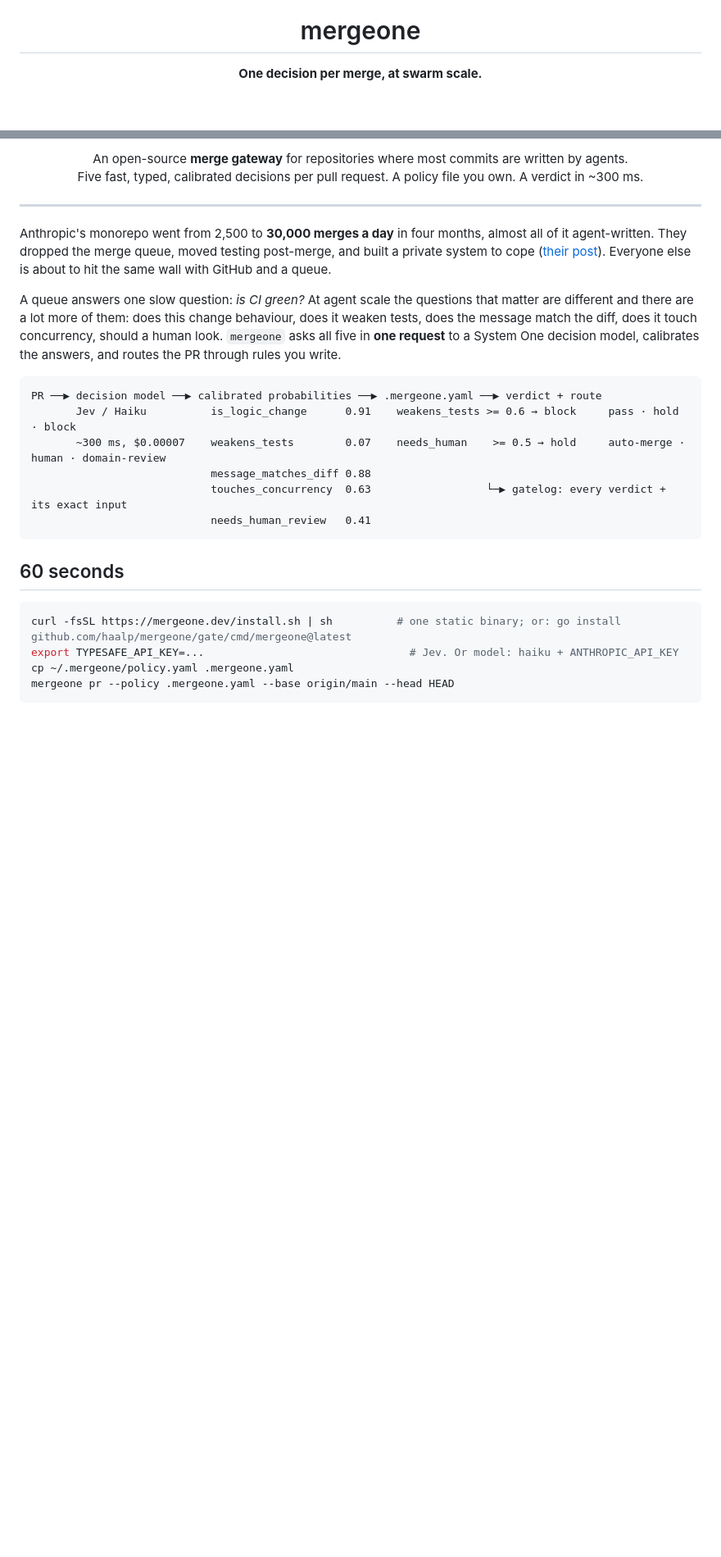
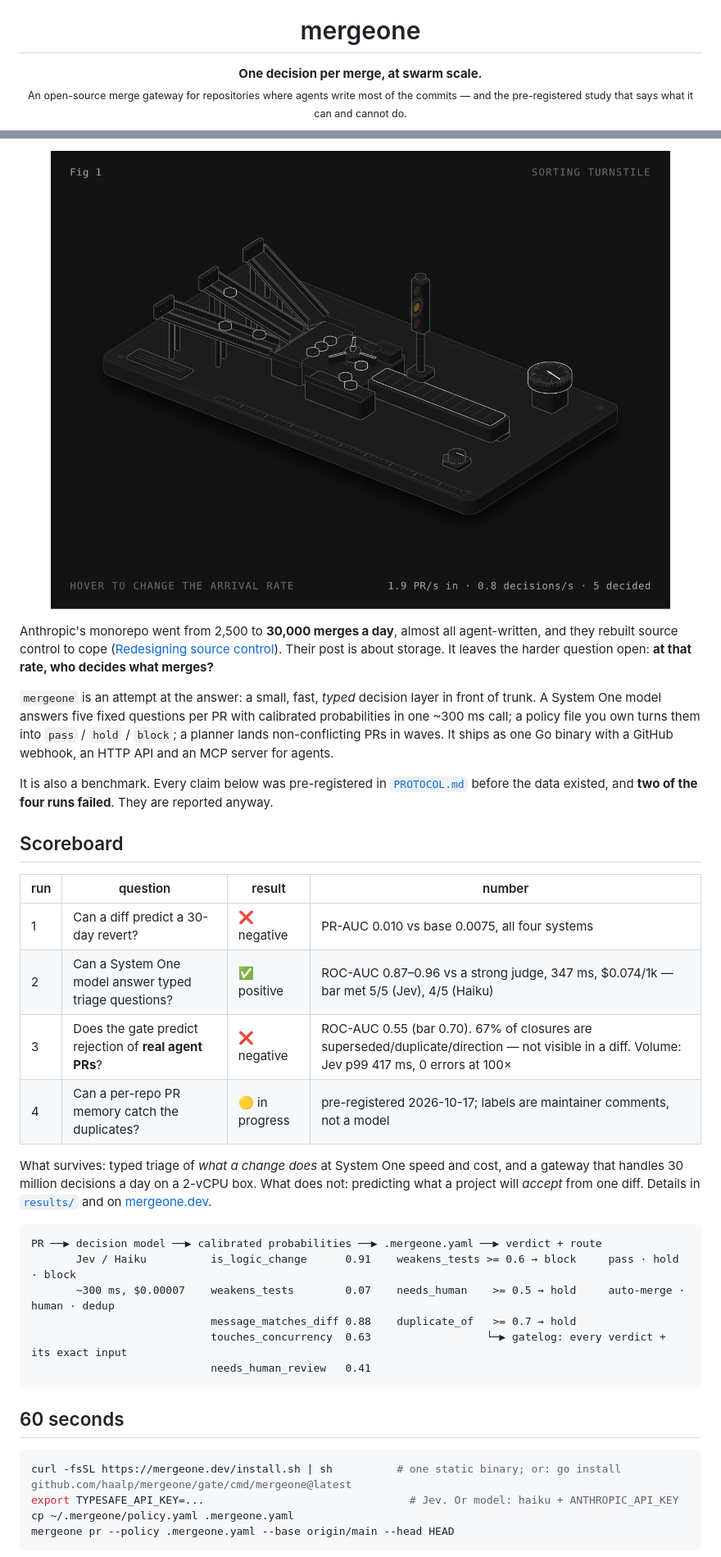
Before and after one commit to haalp/mergeone, a Markdown page: README.md, 2 parts joined by grey strips. Shown at 82% size. Drawn GitHub-style; blank space fills up the shorter version.

Commit message:
README: figure, scoreboard of four runs (two failed), study framing

````diff
--- a/README.md
+++ b/README.md
@@ -4,7 +4,8 @@
 
 <h1 align="center">mergeone</h1>
 
-<p align="center"><b>One decision per merge, at swarm scale.</b></p>
+<p align="center"><b>One decision per merge, at swarm scale.</b><br>
+<sub>An open-source merge gateway for repositories where agents write most of the commits — and the pre-registered study that says what it can and cannot do.</sub></p>
 
 <p align="center">
   <a href="https://github.com/haalp/mergeone/actions/workflows/ci.yml"><img src="https://github.com/haalp/mergeone/actions/workflows/ci.yml/badge.svg" alt="ci"></a>
@@ -14,21 +17,31 @@
 </p>
 
 <p align="center">
-  An open-source <b>merge gateway</b> for repositories where most commits are written by agents.<br>
-  Five fast, typed, calibrated decisions per pull request. A policy file you own. A verdict in ~300 ms.
+  <img src="docs/img/sorting-turnstile.png" width="760" alt="Fig 1 — Sorting turnstile: three agent chutes feed one rotary gate; each PR gets one verdict: green rides the belt to main, amber goes to the human shelf, red drops to the bin.">
 </p>
 
----
+Anthropic's monorepo went from 2,500 to **30,000 merges a day**, almost all agent-written, and they rebuilt source control to cope ([Redesigning source control](https://www.anthropic.com/engineering/redesigning-source-control)). Their post is about storage. It leaves the harder question open: **at that rate, who decides what merges?**
 
-Anthropic's monorepo went from 2,500 to **30,000 merges a day** in four months, almost all of it agent-written. They dropped the merge queue, moved testing post-merge, and built a private system to cope ([their post](https://www.anthropic.com/engineering/redesigning-source-control)). Everyone else is about to hit the same wall with GitHub and a queue.
+`mergeone` is an attempt at the answer: a small, fast, *typed* decision layer in front of trunk. A System One model answers five fixed questions per PR with calibrated probabilities in one ~300 ms call; a policy file you own turns them into `pass` / `hold` / `block`; a planner lands non-conflicting PRs in waves. It ships as one Go binary with a GitHub webhook, an HTTP API and an MCP server for agents.
 
-A queue answers one slow question: *is CI green?* At agent scale the questions that matter are different and there are a lot more of them: does this change behaviour, does it weaken tests, does the message match the diff, does it touch concurrency, should a human look. `mergeone` asks all five in **one request** to a System One decision model, calibrates the answers, and routes the PR through rules you write.
+It is also a benchmark. Every claim below was pre-registered in [`PROTOCOL.md`](PROTOCOL.md) before the data existed, and **two of the four runs failed**. They are reported anyway.
+
+## Scoreboard
+
+| run | question | result | number |
+|---|---|---|---|
+| 1 | Can a diff predict a 30-day revert? | ❌ negative | PR-AUC 0.010 vs base 0.0075, all four systems |
+| 2 | Can a System One model answer typed triage questions? | ✅ positive | ROC-AUC 0.87–0.96 vs a strong judge, 347 ms, $0.074/1k — bar met 5/5 (Jev), 4/5 (Haiku) |
+| 3 | Does the gate predict rejection of **real agent PRs**? | ❌ negative | ROC-AUC 0.55 (bar 0.70). 67% of closures are superseded/duplicate/direction — not visible in a diff. Volume: Jev p99 417 ms, 0 errors at 100× |
+| 4 | Can a per-repo PR memory catch the duplicates? | 🟡 in progress | pre-registered 2026-10-17; labels are maintainer comments, not a model |
+
+What survives: typed triage of *what a change does* at System One speed and cost, and a gateway that handles 30 million decisions a day on a 2-vCPU box. What does not: predicting what a project will *accept* from one diff. Details in [`results/`](results/) and on [mergeone.dev](https://mergeone.dev).
 
 ```
 PR ──▶ decision model ──▶ calibrated probabilities ──▶ .mergeone.yaml ──▶ verdict + route
        Jev / Haiku          is_logic_change      0.91    weakens_tests >= 0.6 → block     pass · hold · block
-       ~300 ms, $0.00007    weakens_tests        0.07    needs_human    >= 0.5 → hold     auto-merge · human · domain-review
-                            message_matches_diff 0.88
+       ~300 ms, $0.00007    weakens_tests        0.07    needs_human    >= 0.5 → hold     auto-merge · human · dedup
+                            message_matches_diff 0.88    duplicate_of   >= 0.7 → hold
                             touches_concurrency  0.63                  └─▶ gatelog: every verdict + its exact input
                             needs_human_review   0.41
 ```
````
Also changed, not shown: other parts of README.md (+2 -0 lines).
